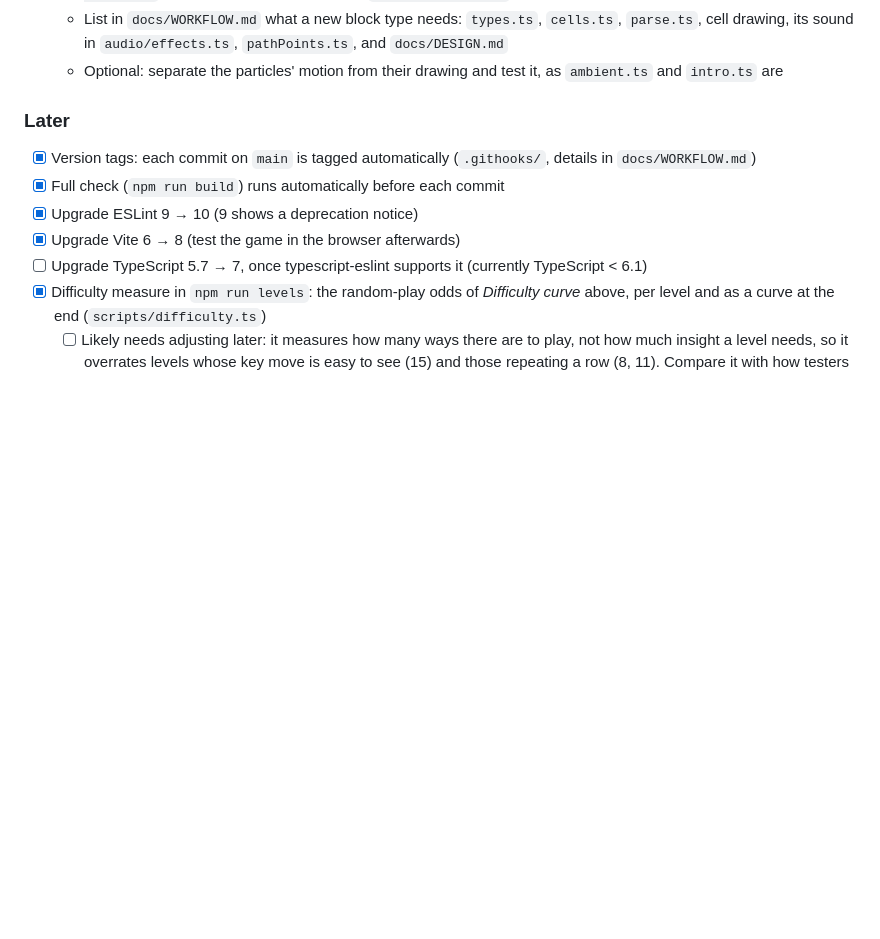
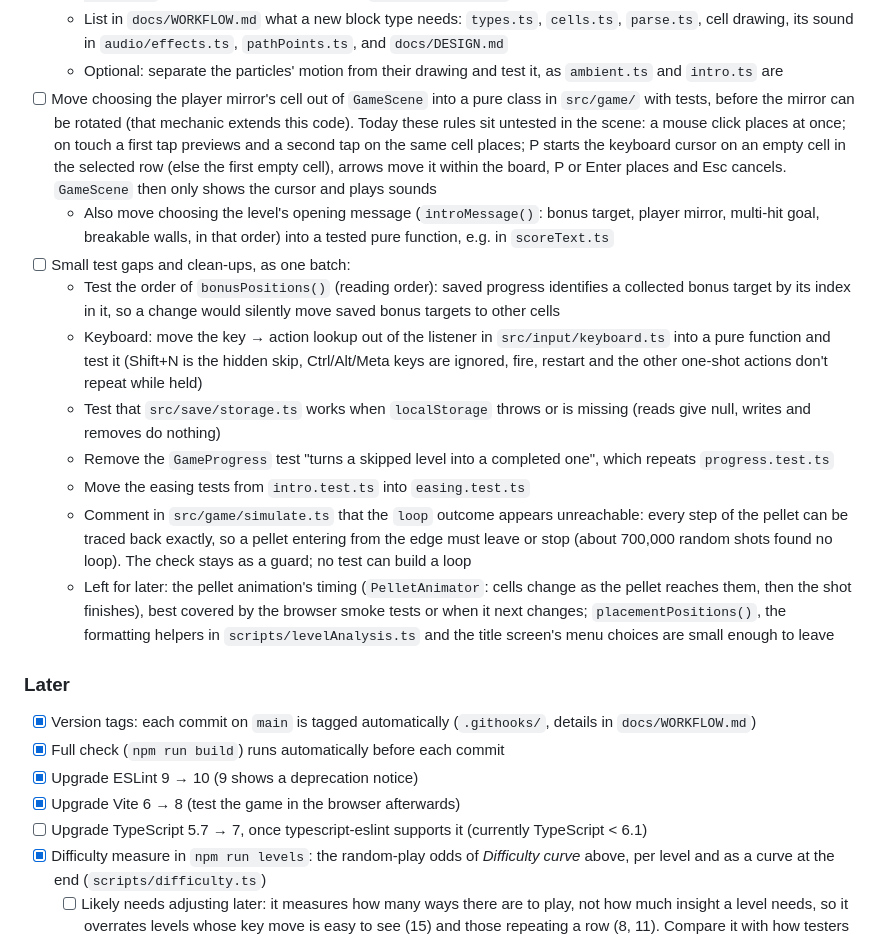
Before and after one commit to eisiishai/diagonpuzzle, a Markdown page: docs/ROADMAP.md, the part around the change. Rendered like a GitHub page; blank space fills up the shorter version.

Commit message:
Plan the placement cursor move and small test gaps in the roadmap
Add two Engineering → Next items from a review of the tests: move the
mirror placement rules out of GameScene into a tested class before the
rotating mirror, and a batch of small test gaps and clean-ups.

Co-Authored-By: Claude Opus 5.5 <noreply@anthropic.com>

```diff
--- a/docs/ROADMAP.md
+++ b/docs/ROADMAP.md
@@ -249,6 +249,41 @@ the polyline rule and is checked on a phone. In suggested order:
     `audio/effects.ts`, `pathPoints.ts`, and `docs/DESIGN.md`
   - Optional: separate the particles' motion from their drawing and
     test it, as `ambient.ts` and `intro.ts` are
+- [ ] Move choosing the player mirror's cell out of `GameScene` into a
+  pure class in `src/game/` with tests, before the mirror can be rotated
+  (that mechanic extends this code). Today these rules sit untested in
+  the scene: a mouse click places at once; on touch a first tap previews
+  and a second tap on the same cell places; P starts the keyboard cursor
+  on an empty cell in the selected row (else the first empty cell),
+  arrows move it within the board, P or Enter places and Esc cancels.
+  `GameScene` then only shows the cursor and plays sounds
+  - Also move choosing the level's opening message (`introMessage()`:
+    bonus target, player mirror, multi-hit goal, breakable walls, in
+    that order) into a tested pure function, e.g. in `scoreText.ts`
+- [ ] Small test gaps and clean-ups, as one batch:
+  - Test the order of `bonusPositions()` (reading order): saved
+    progress identifies a collected bonus target by its index in it, so
+    a change would silently move saved bonus targets to other cells
+  - Keyboard: move the key → action lookup out of the listener in
+    `src/input/keyboard.ts` into a pure function and test it (Shift+N is
+    the hidden skip, Ctrl/Alt/Meta keys are ignored, fire, restart and
+    the other one-shot actions don't repeat while held)
+  - Test that `src/save/storage.ts` works when `localStorage` throws or
+    is missing (reads give null, writes and removes do nothing)
+  - Remove the `GameProgress` test "turns a skipped level into a
+    completed one", which repeats `progress.test.ts`
+  - Move the easing tests from `intro.test.ts` into `easing.test.ts`
+  - Comment in `src/game/simulate.ts` that the `loop` outcome appears
+    unreachable: every step of the pellet can be traced back exactly, so
+    a pellet entering from the edge must leave or stop (about 700,000
+    random shots found no loop). The check stays as a guard; no test can
+    build a loop
+  - Left for later: the pellet animation's timing (`PelletAnimator`:
+    cells change as the pellet reaches them, then the shot finishes),
+    best covered by the browser smoke tests or when it next changes;
+    `placementPositions()`, the formatting helpers in
+    `scripts/levelAnalysis.ts` and the title screen's menu choices are
+    small enough to leave
 
 ### Later
 
```
